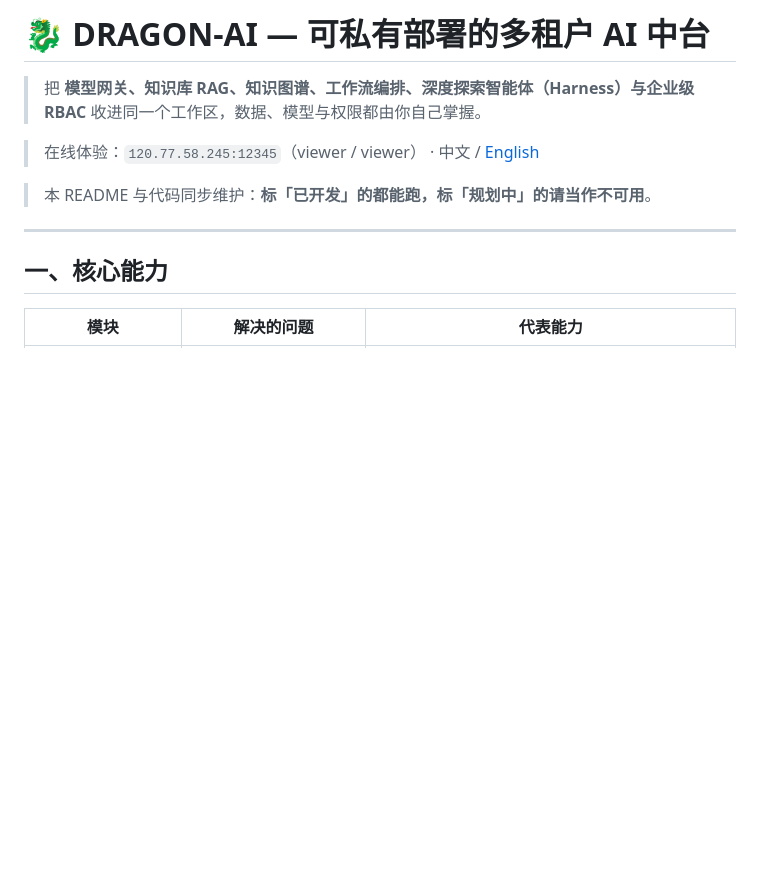
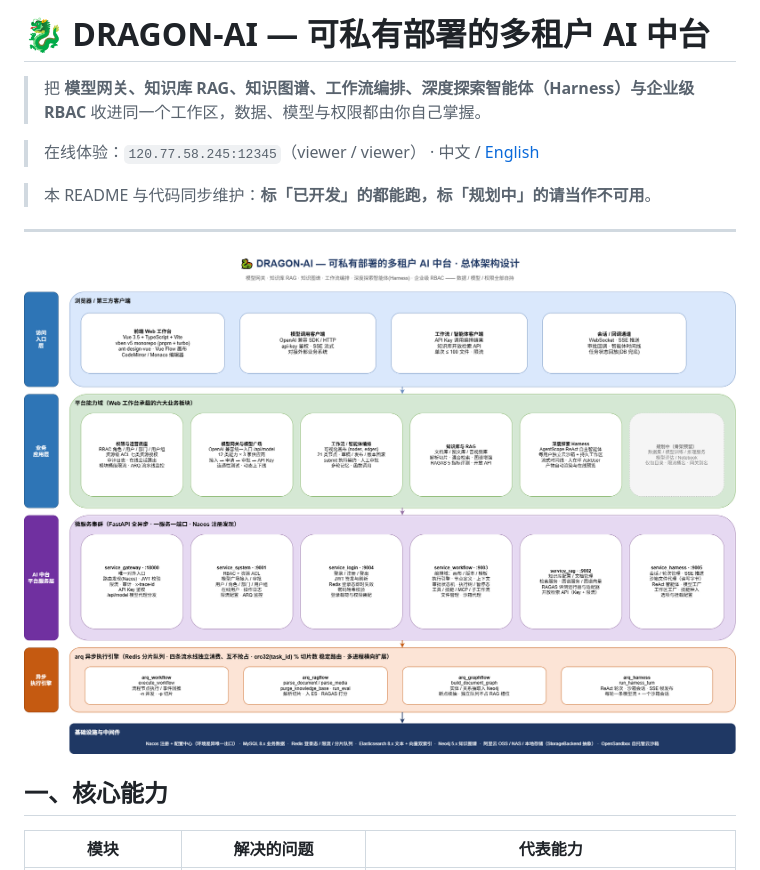
Before and after one commit to Anton2025-11-06/DRAGON-AI, a Markdown page: README.md, the part around the change. Rendered like a GitHub page; pictures changed too: docs/项目总体架构.drawio.png (added); blank space fills up the shorter version.

Commit message:
增加架构图一览

```diff
--- a/README.md
+++ b/README.md
@@ -7,6 +7,8 @@
 > 本 README 与代码同步维护：**标「已开发」的都能跑，标「规划中」的请当作不可用**。
 
 ---
+
+![DRAGON-AI 总体架构](docs/项目总体架构.drawio.png)
 
 ## 一、核心能力
 
```
